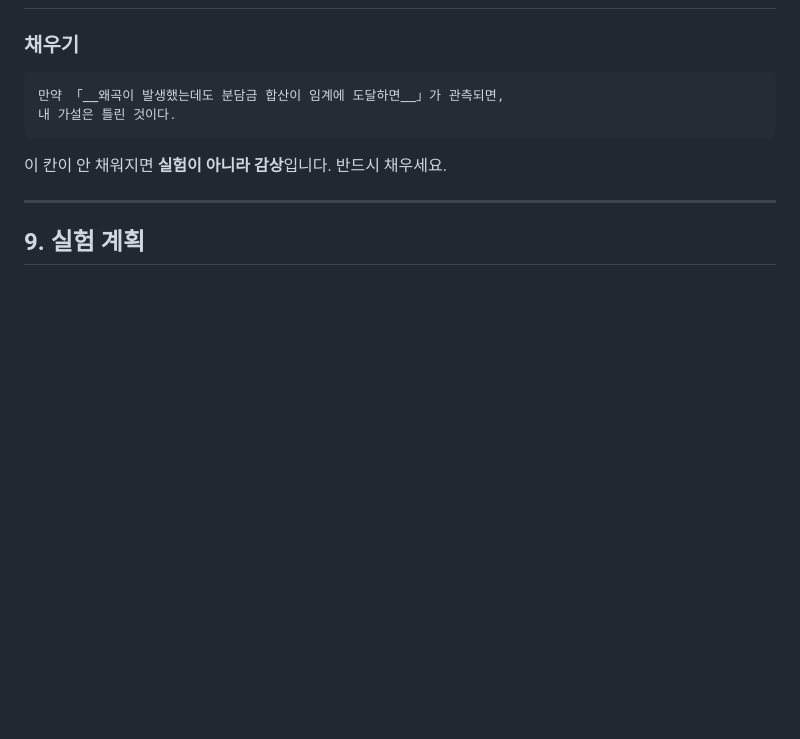
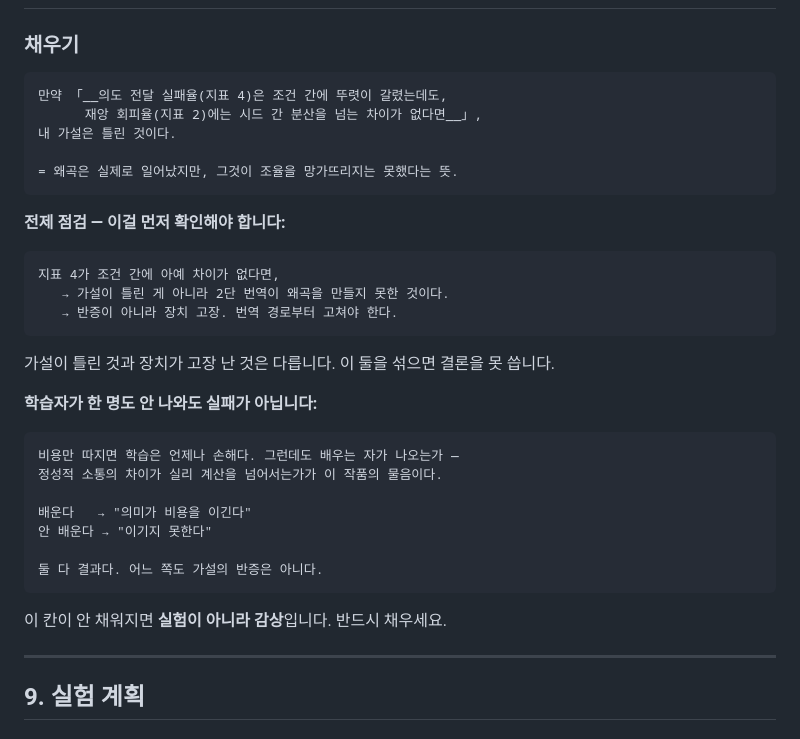
Before and after one commit to Park323/automata-2026-langtheo, a Markdown page: worksheet.md, the part around the change. GitHub-like rendering; blank space fills up the shorter version.

Commit message:
반증 조건 정밀화 — 판정 기준과 전제 점검 분리
- 반증 조건에 측정 기준 부여: 지표 4는 갈렸는데 지표 2가 시드 간
  분산을 넘지 못하면 반증 (= 왜곡은 났으나 조율을 망가뜨리진 못함)
- 전제 점검 추가: 지표 4에 조건 간 차이가 아예 없으면 가설 반증이
  아니라 2단 번역 장치의 고장. 둘을 섞으면 결론을 쓸 수 없음
- 학습자 0명이 나와도 실패가 아님을 명시.
  "정성적 소통의 차이가 실리 계산을 넘어서는가"가 물음이므로
  배우든 안 배우든 양쪽 다 결과임

Co-Authored-By: Claude Opus 5 (1M context) <noreply@anthropic.com>

````diff
--- a/worksheet.md
+++ b/worksheet.md
@@ -386,8 +386,33 @@ _AI 번역 비용 하락_ → _외국어 학습자 감소_ → _왜곡을 알아
 ### 채우기
 
 ```
-만약 「__왜곡이 발생했는데도 분담금 합산이 임계에 도달하면__」가 관측되면,
+만약 「__의도 전달 실패율(지표 4)은 조건 간에 뚜렷이 갈렸는데도,
+      재앙 회피율(지표 2)에는 시드 간 분산을 넘는 차이가 없다면__」,
 내 가설은 틀린 것이다.
+
+= 왜곡은 실제로 일어났지만, 그것이 조율을 망가뜨리지는 못했다는 뜻.
+```
+
+**전제 점검 — 이걸 먼저 확인해야 합니다:**
+
+```
+지표 4가 조건 간에 아예 차이가 없다면,
+   → 가설이 틀린 게 아니라 2단 번역이 왜곡을 만들지 못한 것이다.
+   → 반증이 아니라 장치 고장. 번역 경로부터 고쳐야 한다.
+```
+
+가설이 틀린 것과 장치가 고장 난 것은 다릅니다. 이 둘을 섞으면 결론을 못 씁니다.
+
+**학습자가 한 명도 안 나와도 실패가 아닙니다:**
+
+```
+비용만 따지면 학습은 언제나 손해다. 그런데도 배우는 자가 나오는가 —
+정성적 소통의 차이가 실리 계산을 넘어서는가가 이 작품의 물음이다.
+
+배운다   → "의미가 비용을 이긴다"
+안 배운다 → "이기지 못한다"
+
+둘 다 결과다. 어느 쪽도 가설의 반증은 아니다.
 ```
 
 이 칸이 안 채워지면 **실험이 아니라 감상**입니다. 반드시 채우세요.
````
